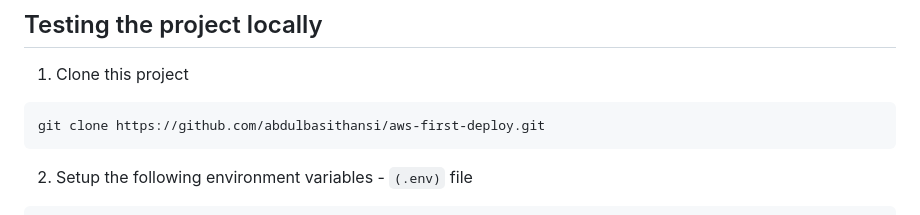
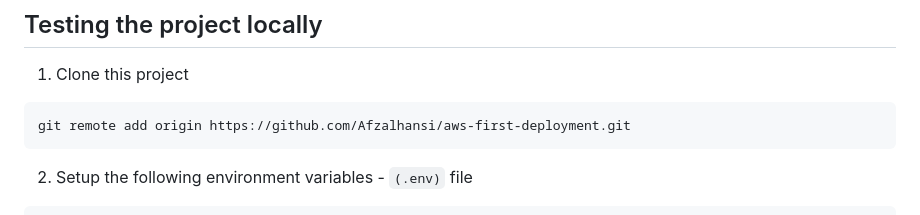
Before and after one commit to Afzalhansi/aws-infrastructure-deployment, a Markdown page: README.md, the part around the change. Rendered like a GitHub page.

Commit message:
Update Git remote URL in README

````diff
--- a/README.md
+++ b/README.md
@@ -9,7 +9,7 @@ and highlights popular services in the AWS ecosystem.
 1. Clone this project
 
 ```
-git clone https://github.com/abdulbasithansi/aws-first-deploy.git
+git remote add origin https://github.com/Afzalhansi/aws-first-deployment.git
 ```
 
 2. Setup the following environment variables - `(.env)` file
````
